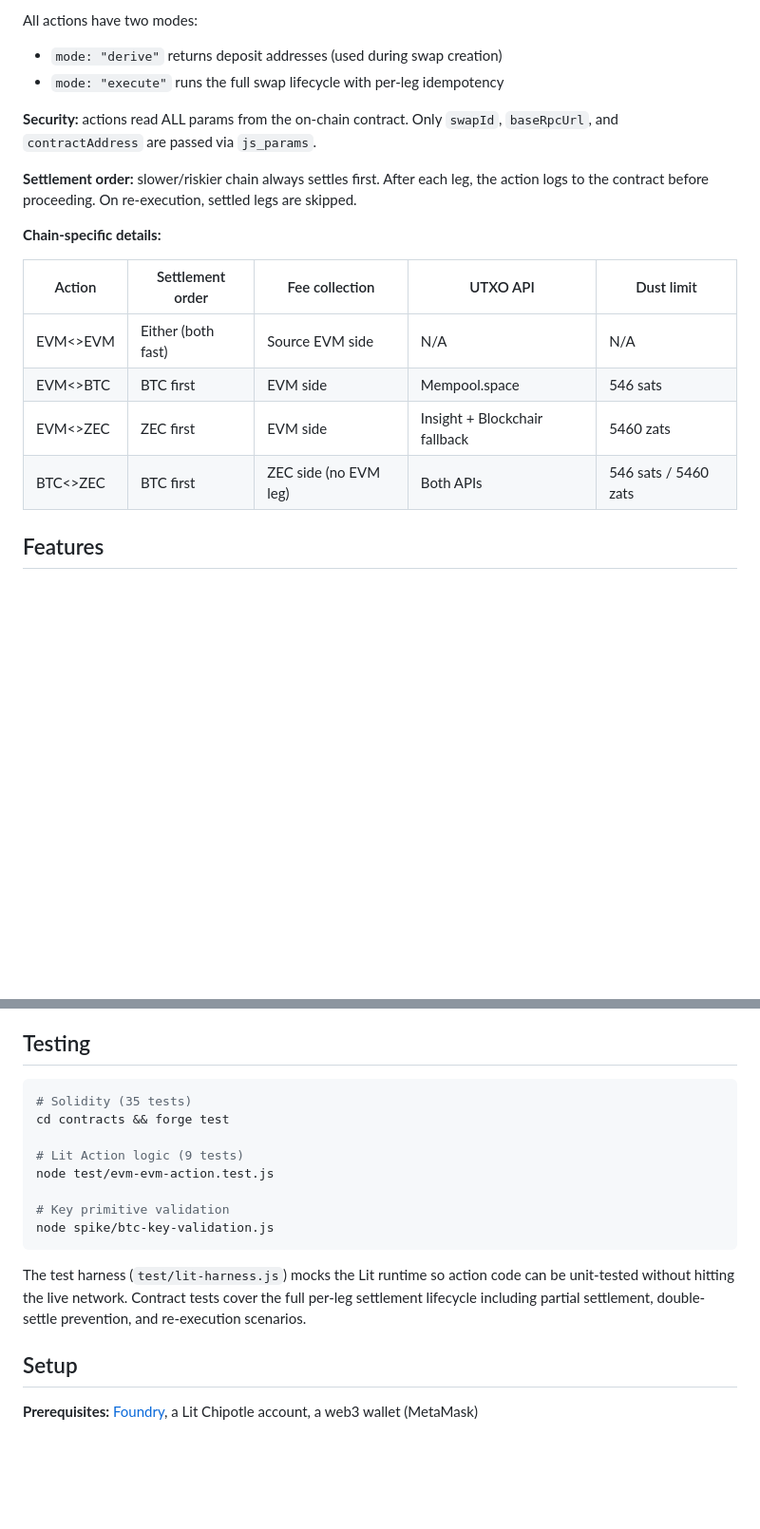
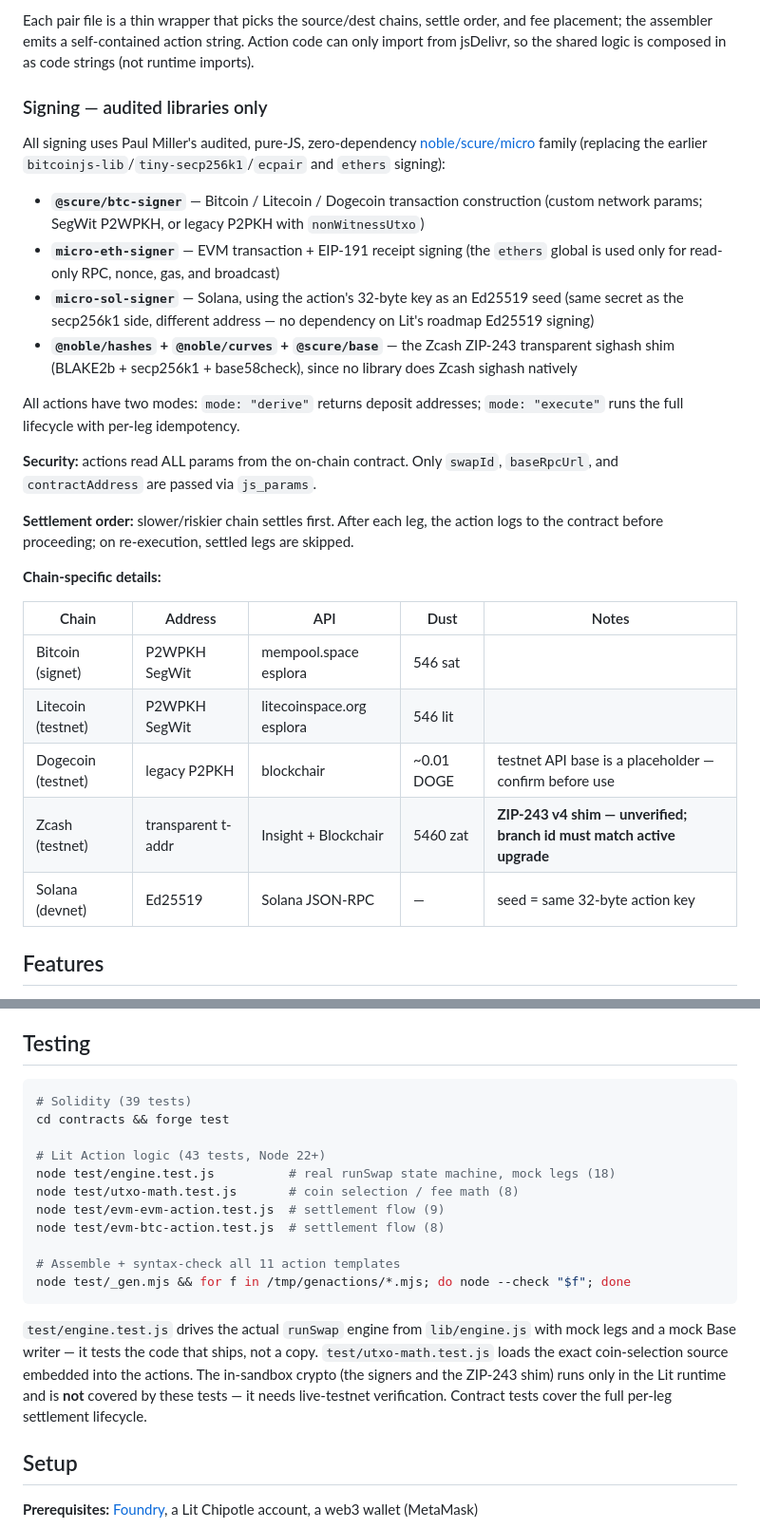
Before and after one commit to GTC6244/Cross-Chain-Settlement, a Markdown page: README.md, 2 parts joined by grey strips. Shown at 95% size. GitHub-like rendering; blank space fills up the shorter version.

````diff
--- a/README.md
+++ b/README.md
@@ -127,21 +152,31 @@ app/actions/
 ```
 
-All actions have two modes:
-- `mode: "derive"` returns deposit addresses (used during swap creation)
-- `mode: "execute"` runs the full swap lifecycle with per-leg idempotency
+Each pair file is a thin wrapper that picks the source/dest chains, settle order, and fee placement; the assembler emits a self-contained action string. Action code can only import from jsDelivr, so the shared logic is composed in as code strings (not runtime imports).
+
+### Signing — audited libraries only
+
+All signing uses Paul Miller's audited, pure-JS, zero-dependency [noble/scure/micro](https://paulmillr.com/noble/) family (replacing the earlier `bitcoinjs-lib`/`tiny-secp256k1`/`ecpair` and `ethers` signing):
+
+- **`@scure/btc-signer`** — Bitcoin / Litecoin / Dogecoin transaction construction (custom network params; SegWit P2WPKH, or legacy P2PKH with `nonWitnessUtxo`)
+- **`micro-eth-signer`** — EVM transaction + EIP-191 receipt signing (the `ethers` global is used only for read-only RPC, nonce, gas, and broadcast)
+- **`micro-sol-signer`** — Solana, using the action's 32-byte key as an Ed25519 seed (same secret as the secp256k1 side, different address — no dependency on Lit's roadmap Ed25519 signing)
+- **`@noble/hashes` + `@noble/curves` + `@scure/base`** — the Zcash ZIP-243 transparent sighash shim (BLAKE2b + secp256k1 + base58check), since no library does Zcash sighash natively
+
+All actions have two modes: `mode: "derive"` returns deposit addresses; `mode: "execute"` runs the full lifecycle with per-leg idempotency.
 
 **Security:** actions read ALL params from the on-chain contract. Only `swapId`, `baseRpcUrl`, and `contractAddress` are passed via `js_params`.
 
-**Settlement order:** slower/riskier chain always settles first. After each leg, the action logs to the contract before proceeding. On re-execution, settled legs are skipped.
+**Settlement order:** slower/riskier chain settles first. After each leg, the action logs to the contract before proceeding; on re-execution, settled legs are skipped.
 
 **Chain-specific details:**
 
-| Action | Settlement order | Fee collection | UTXO API | Dust limit |
-|--------|-----------------|----------------|----------|------------|
-| EVM<>EVM | Either (both fast) | Source EVM side | N/A | N/A |
-| EVM<>BTC | BTC first | EVM side | Mempool.space | 546 sats |
-| EVM<>ZEC | ZEC first | EVM side | Insight + Blockchair fallback | 5460 zats |
-| BTC<>ZEC | BTC first | ZEC side (no EVM leg) | Both APIs | 546 sats / 5460 zats |
+| Chain | Address | API | Dust | Notes |
+|-------|---------|-----|------|-------|
+| Bitcoin (signet) | P2WPKH SegWit | mempool.space esplora | 546 sat | |
+| Litecoin (testnet) | P2WPKH SegWit | litecoinspace.org esplora | 546 lit | |
+| Dogecoin (testnet) | legacy P2PKH | blockchair | ~0.01 DOGE | testnet API base is a placeholder — confirm before use |
+| Zcash (testnet) | transparent t-addr | Insight + Blockchair | 5460 zat | **ZIP-243 v4 shim — unverified; branch id must match active upgrade** |
+| Solana (devnet) | Ed25519 | Solana JSON-RPC | — | seed = same 32-byte action key |
 
 ## Features
 
@@ -156,17 +191,20 @@ All actions have two modes:
 ## Testing
 
 ```bash
-# Solidity (35 tests)
+# Solidity (39 tests)
 cd contracts && forge test
 
-# Lit Action logic (9 tests)
-node test/evm-evm-action.test.js
+# Lit Action logic (43 tests, Node 22+)
+node test/engine.test.js          # real runSwap state machine, mock legs (18)
+node test/utxo-math.test.js       # coin selection / fee math (8)
+node test/evm-evm-action.test.js  # settlement flow (9)
+node test/evm-btc-action.test.js  # settlement flow (8)
 
-# Key primitive validation
-node spike/btc-key-validation.js
+# Assemble + syntax-check all 11 action templates
+node test/_gen.mjs && for f in /tmp/genactions/*.mjs; do node --check "$f"; done
 ```
 
-The test harness (`test/lit-harness.js`) mocks the Lit runtime so action code can be unit-tested without hitting the live network. Contract tests cover the full per-leg settlement lifecycle including partial settlement, double-settle prevention, and re-execution scenarios.
+`test/engine.test.js` drives the actual `runSwap` engine from `lib/engine.js` with mock legs and a mock Base writer — it tests the code that ships, not a copy. `test/utxo-math.test.js` loads the exact coin-selection source embedded into the actions. The in-sandbox crypto (the signers and the ZIP-243 shim) runs only in the Lit runtime and is **not** covered by these tests — it needs live-testnet verification. Contract tests cover the full per-leg settlement lifecycle.
 
 ## Setup
 
````
Also changed, not shown: other parts of README.md (+40 -15 lines).
